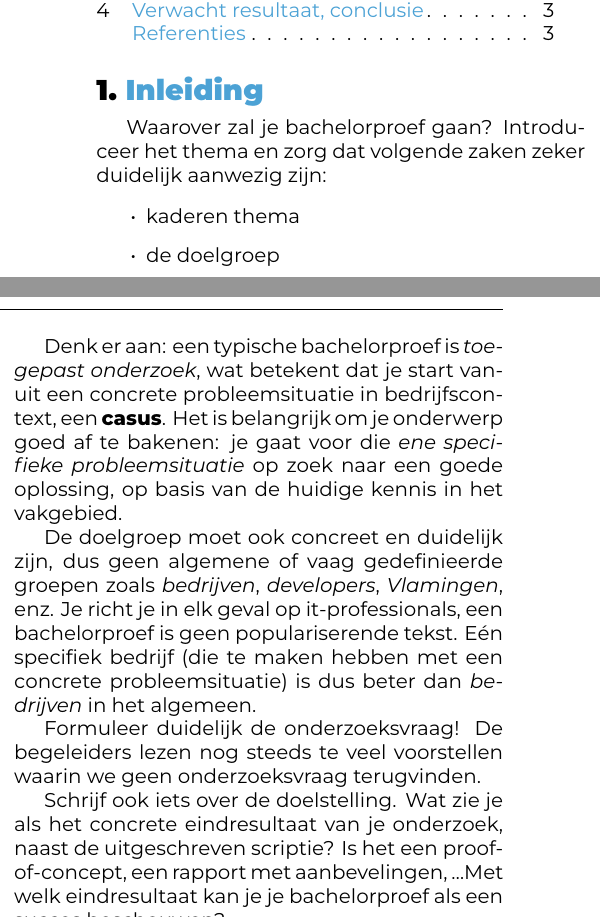
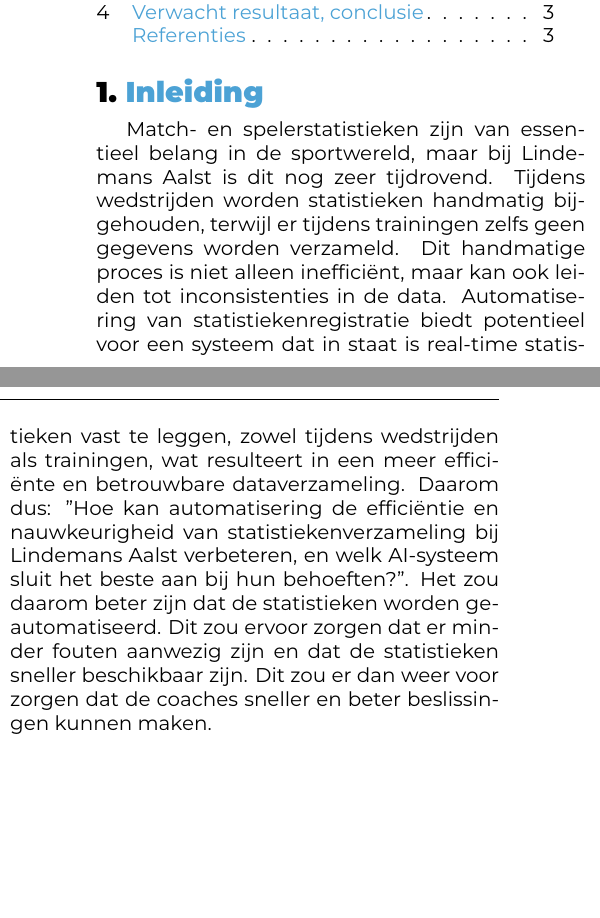
Before and after one commit to ynoynaert/2425-bachelproef, a LaTeX document (voorstel/NoynaertYouna-BPvoorstel.tex, which reads voorstel/voorstel-inhoud.tex): two parts of the columns of page 1 of 3, joined at a grey line, cut so that both start at the same text, the shorter picture padded with empty space. Compiled offline with XeLaTeX.

Commit message:
inleiding

```diff
--- a/voorstel/voorstel-inhoud.tex
+++ b/voorstel/voorstel-inhoud.tex
@@ -3,22 +3,7 @@
 \section{Inleiding}%
 \label{sec:inleiding}
 
-Waarover zal je bachelorproef gaan? Introduceer het thema en zorg dat volgende zaken zeker duidelijk aanwezig zijn:
-
-\begin{itemize}
-  \item kaderen thema
-  \item de doelgroep
-  \item de probleemstelling en (centrale) onderzoeksvraag
-  \item de onderzoeksdoelstelling
-\end{itemize}
-
-Denk er aan: een typische bachelorproef is \textit{toegepast onderzoek}, wat betekent dat je start vanuit een concrete probleemsituatie in bedrijfscontext, een \textbf{casus}. Het is belangrijk om je onderwerp goed af te bakenen: je gaat voor die \textit{ene specifieke probleemsituatie} op zoek naar een goede oplossing, op basis van de huidige kennis in het vakgebied.
-
-De doelgroep moet ook concreet en duidelijk zijn, dus geen algemene of vaag gedefinieerde groepen zoals \emph{bedrijven}, \emph{developers}, \emph{Vlamingen}, enz. Je richt je in elk geval op it-professionals, een bachelorproef is geen populariserende tekst. Eén specifiek bedrijf (die te maken hebben met een concrete probleemsituatie) is dus beter dan \emph{bedrijven} in het algemeen.
-
-Formuleer duidelijk de onderzoeksvraag! De begeleiders lezen nog steeds te veel voorstellen waarin we geen onderzoeksvraag terugvinden.
-
-Schrijf ook iets over de doelstelling. Wat zie je als het concrete eindresultaat van je onderzoek, naast de uitgeschreven scriptie? Is het een proof-of-concept, een rapport met aanbevelingen, \ldots Met welk eindresultaat kan je je bachelorproef als een succes beschouwen?
+Match- en spelerstatistieken zijn van essentieel belang in de sportwereld, maar bij Lindemans Aalst is dit nog zeer tijdrovend. Tijdens wedstrijden worden statistieken handmatig bijgehouden, terwijl er tijdens trainingen zelfs geen gegevens worden verzameld. Dit handmatige proces is niet alleen inefficiënt, maar kan ook leiden tot inconsistenties in de data. Automatisering van statistiekenregistratie biedt potentieel voor een systeem dat in staat is real-time statistieken vast te leggen, zowel tijdens wedstrijden als trainingen, wat resulteert in een meer efficiënte en betrouwbare dataverzameling. Daarom dus: "Hoe kan automatisering de efficiëntie en nauwkeurigheid van statistiekenverzameling bij Lindemans Aalst verbeteren, en welk AI-systeem sluit het beste aan bij hun behoeften?". Het zou daarom beter zijn dat de statistieken worden geautomatiseerd. Dit zou ervoor zorgen dat er minder fouten aanwezig zijn en dat de statistieken sneller beschikbaar zijn. Dit zou er dan weer voor zorgen dat de coaches sneller en beter beslissingen kunnen maken.
 
 %---------- Stand van zaken ---------------------------------------------------
 
```
Also changed, not shown: voorstel/voorstel-inhoud.tex (10 more changed lines).
